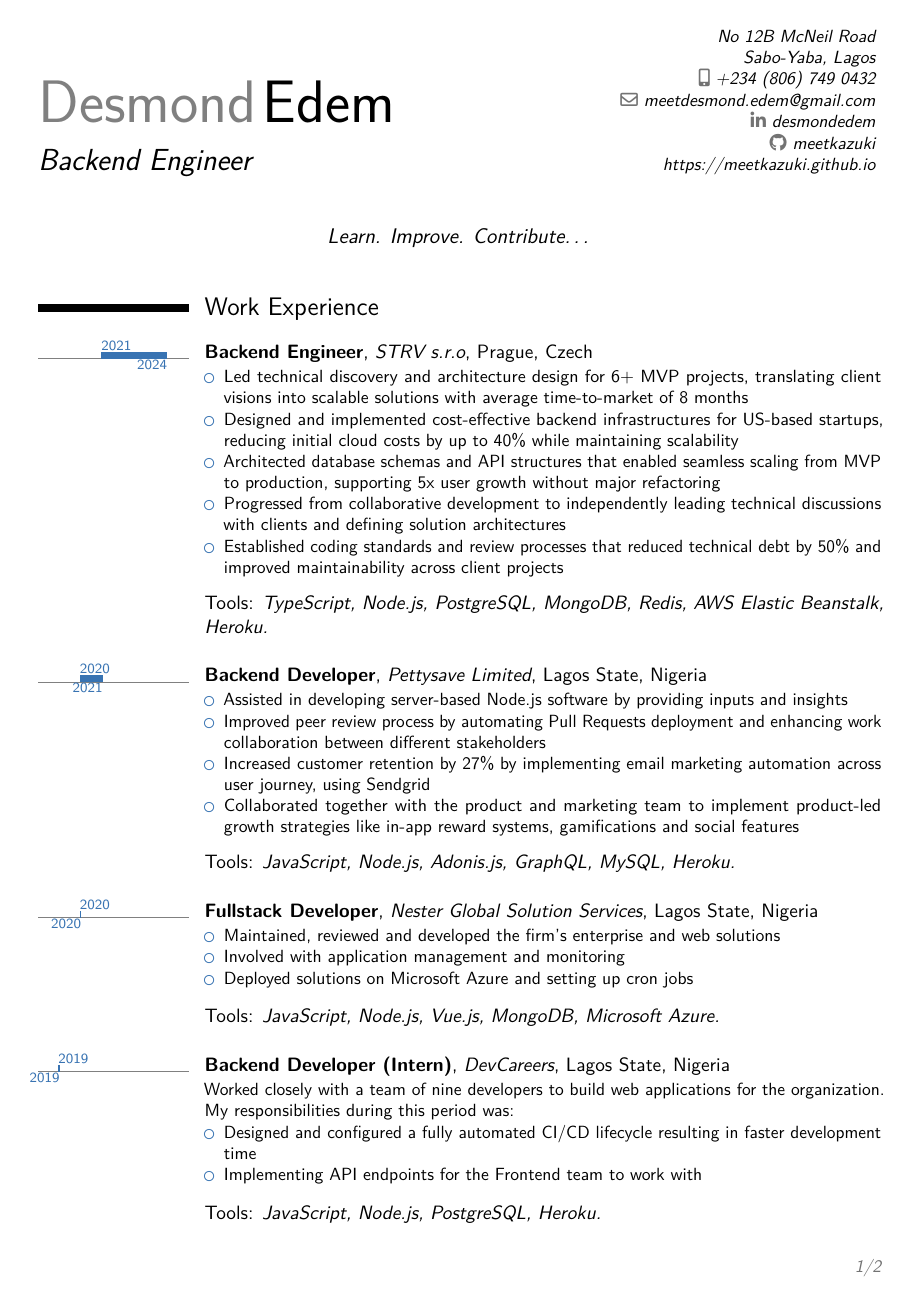
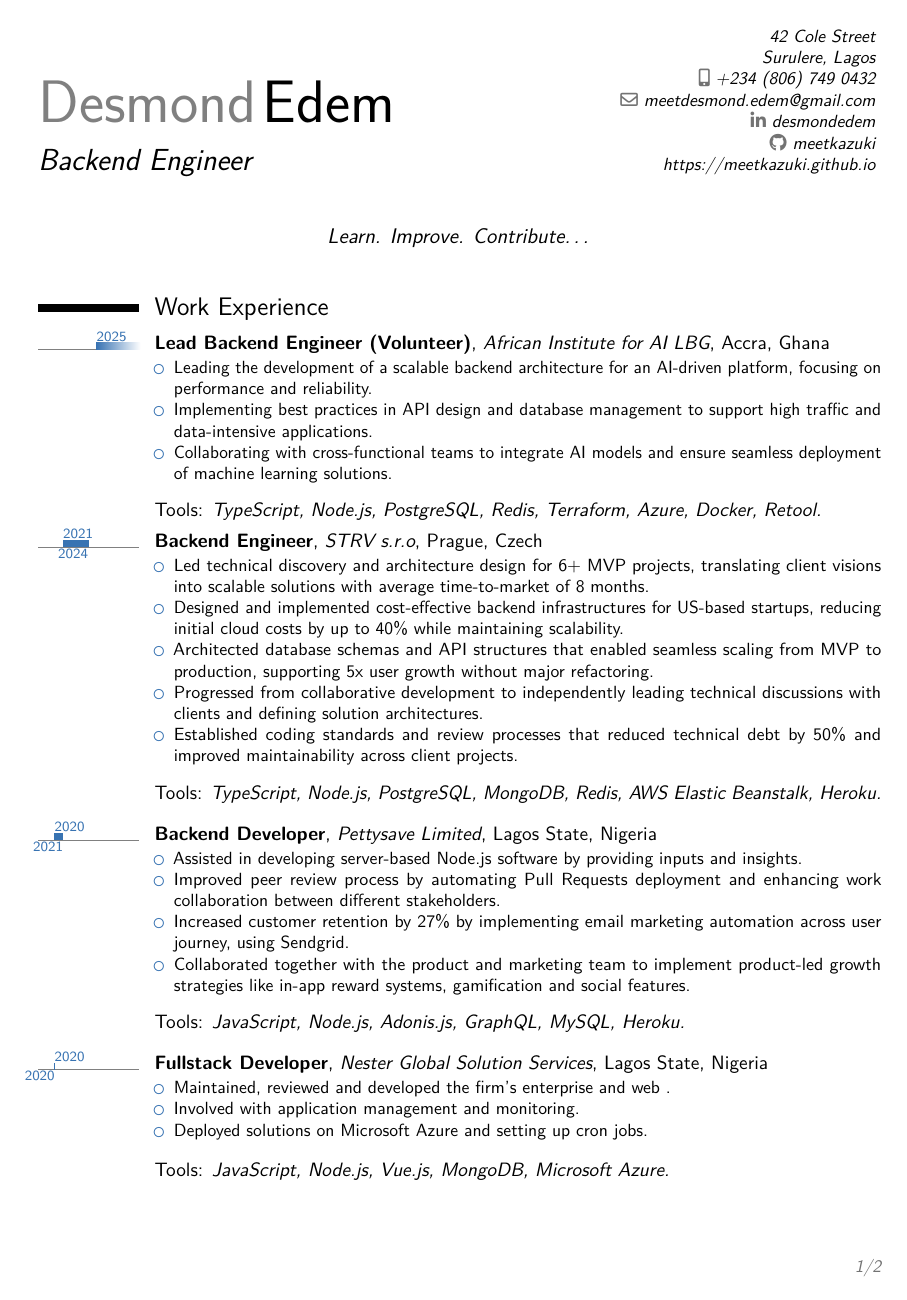
Before and after one commit to meetKazuki/personal-latex-moderncv, a LaTeX CV (main.tex): page 1 of 2. Compiled offline with pdfLaTeX.

Commit message:
chore: update new info (#3)

```diff
--- a/main.tex
+++ b/main.tex
@@ -12,8 +12,8 @@
 \usepackage{xpatch}
 
 \recomputelengths
-\setlength{\hintscolumnwidth}{3cm}            % Width of the timeline on your left
-\tlmaxdates{2018}{2025}                       % Beginning and start of your timeline
+\setlength{\hintscolumnwidth}{2cm}            % Width of the timeline on your left
+\tlmaxdates{2018}{2030}                       % Beginning and start of your timeline
 
 %  //////////////////////////////////////////////////////////////////////
 %  ------------------------ Personal Information ------------------------
@@ -21,11 +21,11 @@
 
 \name{Desmond}{Edem}
 \title{Backend Engineer}
-\address{No 12B McNeil Road}{Sabo-Yaba, Lagos}
+\address{42 Cole Street}{Surulere, Lagos}
 \phone[mobile]{+234~(806)~749~0432}
-\email{meetdesmond.edem@gmail.com}
 \social[linkedin]{desmondedem}
 \social[github]{meetkazuki}
+\email{meetdesmond.edem@gmail.com}
 \extrainfo{https://meetkazuki.github.io}
 \quote{Learn. Improve. Contribute\ldots}
 
@@ -39,15 +39,25 @@
 
 \section{Work Experience}
 
+\tlcventry{2025}{0}{Lead Backend Engineer (Volunteer)}{African Institute for AI LBG}{Accra, Ghana}{}{
+  \begin{itemize}
+    \item Leading the development of a scalable backend architecture for an AI-driven platform, focusing on performance and reliability.
+    \item Implementing best practices in API design and database management to support high traffic and data-intensive applications.
+    \item Collaborating with cross-functional teams to integrate AI models and ensure seamless deployment of machine learning solutions.
+  \end{itemize}
+}
+
 \medskip
+
+\cvline{}{Tools: \textit{TypeScript, Node.js, PostgreSQL, Redis, Terraform, Azure, Docker, Retool.}}
 
 \tlcventry{2021}{2024}{Backend Engineer}{STRV s.r.o}{Prague, Czech}{}{
   \begin{itemize}
-    \item Led technical discovery and architecture design for 6+ MVP projects, translating client visions into scalable solutions with average time-to-market of 8 months
-    \item Designed and implemented cost-effective backend infrastructures for US-based startups, reducing initial cloud costs by up to 40\% while maintaining scalability
-    \item Architected database schemas and API structures that enabled seamless scaling from MVP to production, supporting 5x user growth without major refactoring
-    \item Progressed from collaborative development to independently leading technical discussions with clients and defining solution architectures
-    \item Established coding standards and review processes that reduced technical debt by 50\% and improved maintainability across client projects
+    \item Led technical discovery and architecture design for 6+ MVP projects, translating client visions into scalable solutions with average time-to-market of 8 months.
+    \item Designed and implemented cost-effective backend infrastructures for US-based startups, reducing initial cloud costs by up to 40\% while maintaining scalability.
+    \item Architected database schemas and API structures that enabled seamless scaling from MVP to production, supporting 5x user growth without major refactoring.
+    \item Progressed from collaborative development to independently leading technical discussions with clients and defining solution architectures.
+    \item Established coding standards and review processes that reduced technical debt by 50\% and improved maintainability across client projects.
   \end{itemize}
 }
 
@@ -55,14 +65,14 @@
 
 \cvline{}{Tools: \textit{TypeScript, Node.js, PostgreSQL, MongoDB, Redis, AWS Elastic Beanstalk, Heroku.}}
 
-\bigskip
+\medskip
 
 \tlcventry{2020}{2021}{Backend Developer}{Pettysave Limited}{Lagos State, Nigeria}{}{
   \begin{itemize}
-    \item Assisted in developing server-based Node.js software by providing inputs and insights
-    \item Improved peer review process by automating Pull Requests deployment and enhancing work collaboration between different stakeholders
-    \item Increased customer retention by 27\% by implementing email marketing automation across user journey, using Sendgrid
-    \item Collaborated together with the product and marketing team to implement product-led growth strategies like in-app reward systems, gamifications and social features
+    \item Assisted in developing server-based Node.js software by providing inputs and insights.
+    \item Improved peer review process by automating Pull Requests deployment and enhancing work collaboration between different stakeholders.
+    \item Increased customer retention by 27\% by implementing email marketing automation across user journey, using Sendgrid.
+    \item Collaborated together with the product and marketing team to implement product-led growth strategies like in-app reward systems, gamification and social features.
   \end{itemize}
 }
 
@@ -70,13 +80,13 @@
 
 \cvline{}{Tools: \emph{JavaScript, Node.js, Adonis.js, GraphQL, MySQL, Heroku.}}
 
-\bigskip
+\medskip
 
 \tlcventry{2020}{2020}{Fullstack Developer}{Nester Global Solution Services}{}{Lagos State, Nigeria}{
   \begin{itemize}
-    \item Maintained, reviewed and developed the firm’s enterprise and web solutions
-    \item Involved with application management and monitoring
-    \item Deployed solutions on Microsoft Azure and setting up cron jobs
+    \item Maintained, reviewed and developed the firm’s enterprise and web .
+    \item Involved with application management and monitoring.
+    \item Deployed solutions on Microsoft Azure and setting up cron jobs.
   \end{itemize}
 }
 
@@ -138,4 +141,3 @@ Azure, Jest, Mocha}{}
 
 \medskip
 
-\tlcventry{2022}{0}{Mentor}{DevCareer}{Lagos, Nigeria}{}{DevCareer is a Non-Profit organization that is focused on supporting upcoming developers with resources to excel into world class.}
```
Also changed, not shown: main.tex (36 more changed lines).
